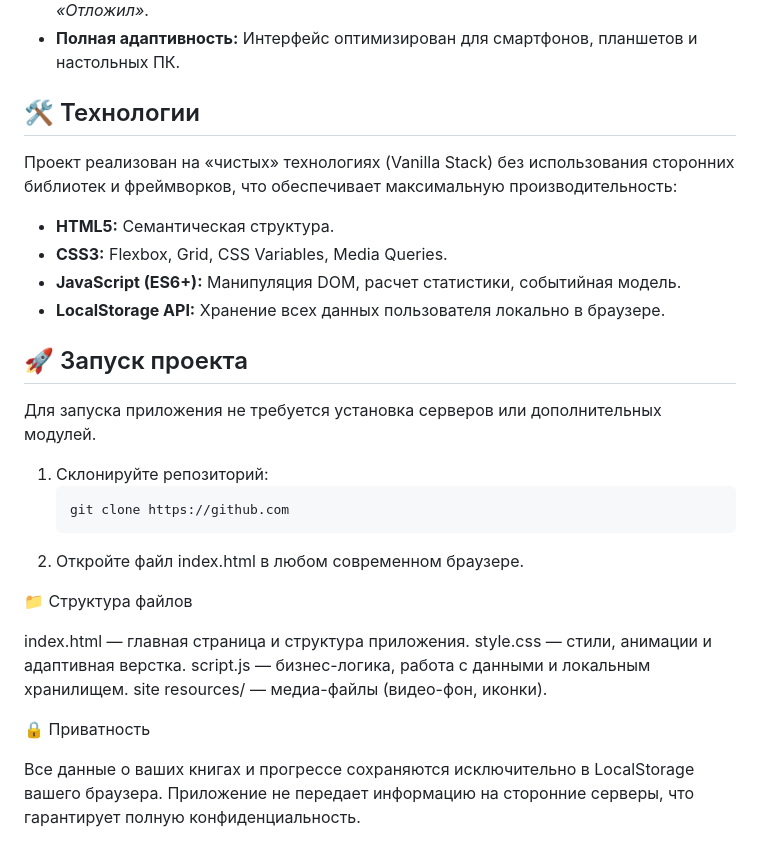
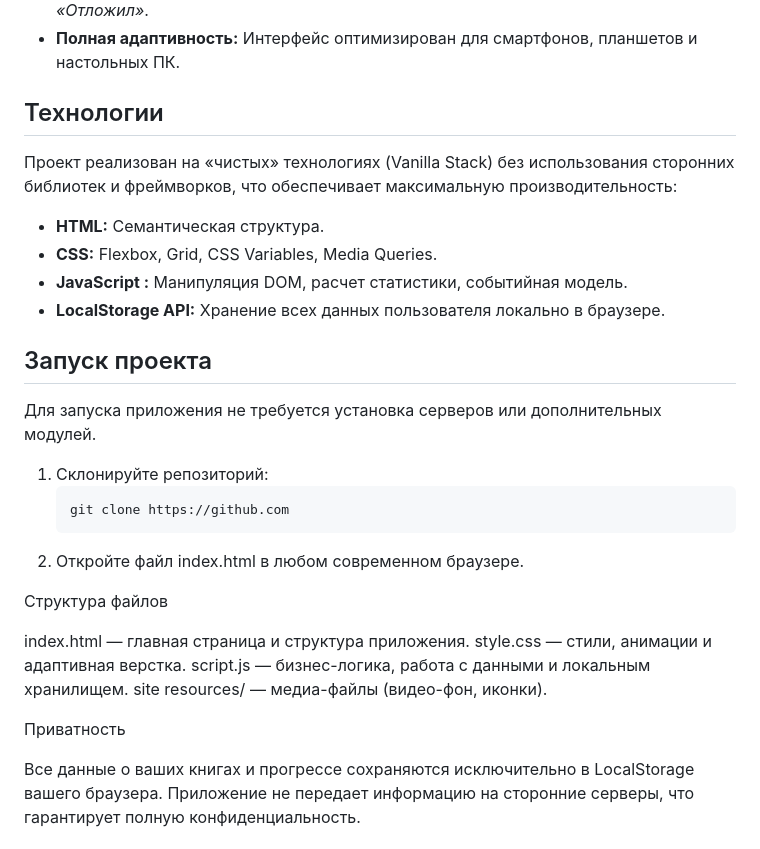
Before and after one commit to Sleepwalk3rr/Sleepwalk3rr.github.io, a Markdown page: readme.md, the part around one of its changes. Rendered like a GitHub page.

```diff
--- a/readme.md
+++ b/readme.md
@@ -16,16 +16,16 @@
 - **Фильтрация:** Быстрая сортировка книг по статусам: *«Читаю»*, *«Закончил»*, *«Отложил»*.
 - **Полная адаптивность:** Интерфейс оптимизирован для смартфонов, планшетов и настольных ПК.
 
-## 🛠 Технологии
+##  Технологии
 
 Проект реализован на «чистых» технологиях (Vanilla Stack) без использования сторонних библиотек и фреймворков, что обеспечивает максимальную производительность:
 
-- **HTML5:** Семантическая структура.
-- **CSS3:** Flexbox, Grid, CSS Variables, Media Queries.
-- **JavaScript (ES6+):** Манипуляция DOM, расчет статистики, событийная модель.
+- **HTML:** Семантическая структура.
+- **CSS:** Flexbox, Grid, CSS Variables, Media Queries.
+- **JavaScript :** Манипуляция DOM, расчет статистики, событийная модель.
 - **LocalStorage API:** Хранение всех данных пользователя локально в браузере.
 
-## 🚀 Запуск проекта
+##  Запуск проекта
 
 Для запуска приложения не требуется установка серверов или дополнительных модулей.
 
@@ -34,13 +34,13 @@
    git clone https://github.com
 2. Откройте файл index.html в любом современном браузере.
 
-📁 Структура файлов
+ Структура файлов
 
 index.html — главная страница и структура приложения.
 style.css — стили, анимации и адаптивная верстка.
 script.js — бизнес-логика, работа с данными и локальным хранилищем.
 site resources/ — медиа-файлы (видео-фон, иконки).
 
-🔒 Приватность
+ Приватность
 
 Все данные о ваших книгах и прогрессе сохраняются исключительно в LocalStorage вашего браузера. Приложение не передает информацию на сторонние серверы, что гарантирует полную конфиденциальность.
```
Also changed, not shown: other parts of readme.md (+1 -1 lines).
